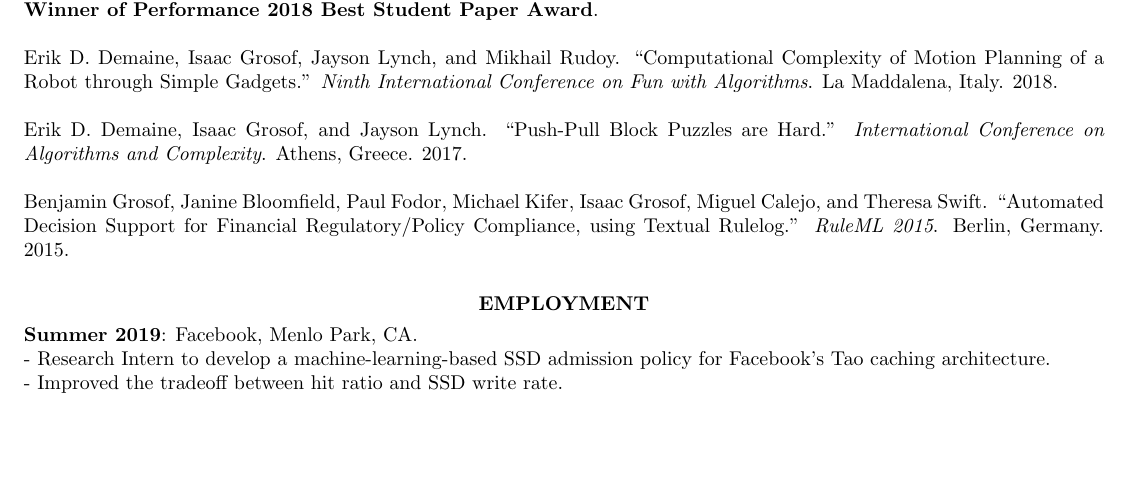
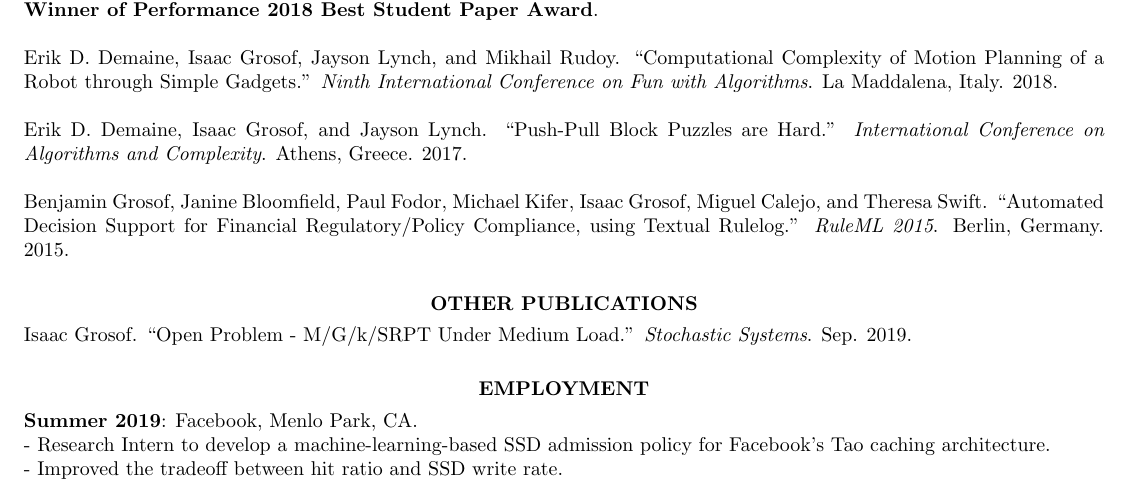
Before and after one commit to isaacg1/isaacg1.github.io, a LaTeX CV (assets/cv.tex): part of page 1 of 2, cut so that both start at the same text, the shorter picture padded with empty space. Compiled offline with pdfLaTeX.

Commit message:
Open problem paper

```diff
--- a/assets/cv.tex
+++ b/assets/cv.tex
@@ -80,6 +80,13 @@ Bachelor's Advisor: Prof. Frans Kaashoek
     Benjamin Grosof, Janine Bloomfield, Paul Fodor, Michael Kifer, Isaac Grosof, Miguel Calejo, and Theresa Swift.
     ``Automated Decision Support for Financial Regulatory/Policy Compliance, using Textual Rulelog.'' \textit{RuleML 2015}. Berlin, Germany. 2015.
 
+    \section{\centerline{OTHER PUBLICATIONS}}
+    \vspace{4pt}
+
+    Isaac Grosof. ``Open Problem - M/G/k/SRPT Under Medium Load.''
+    \textit{Stochastic Systems}. Sep. 2019.
+
+
 \section{\centerline{EMPLOYMENT}}
     \vspace{4pt}
 \textbf{Summer 2019}: Facebook, Menlo Park, CA. \\
```
Also changed, not shown: assets/cv.pdf.
